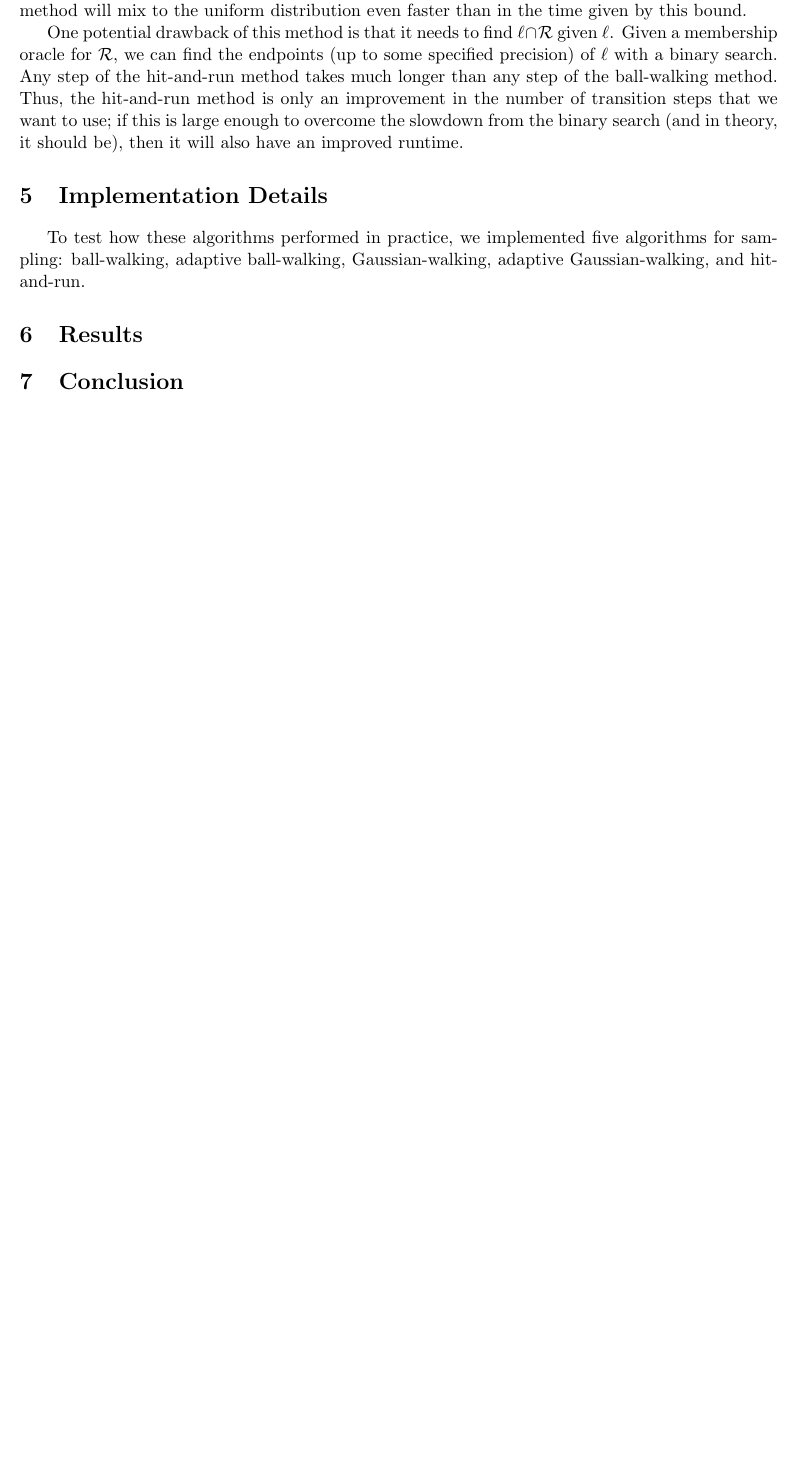
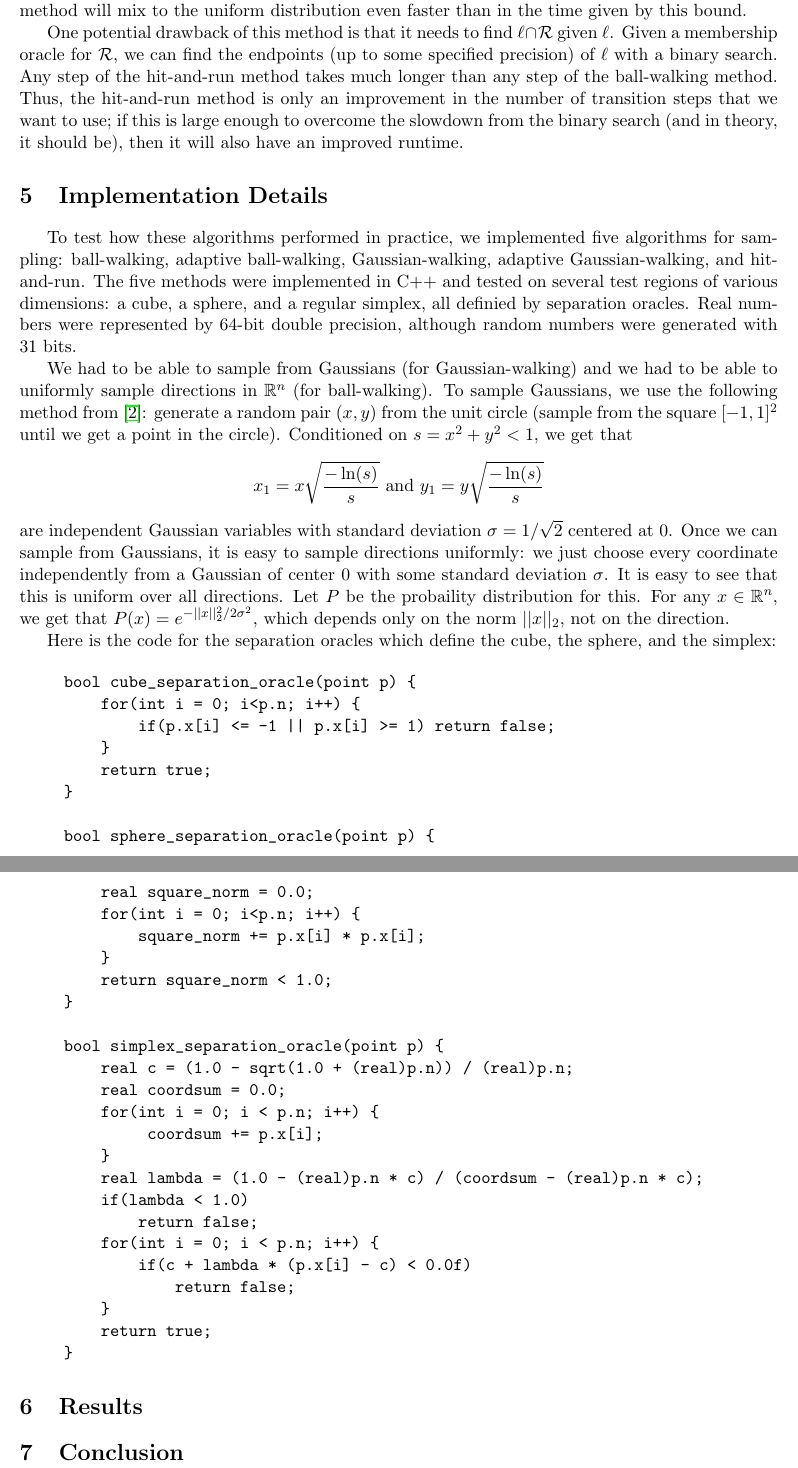
Before and after one commit to bhamrick/6.856-final-project, a LaTeX document (paper/paper.tex): part of page 4 of 5 before the commit and two parts of pages 4 and 5 of 6 after it, the two joined at a grey line, cut so that both start at the same text, the shorter picture padded with empty space. Compiled offline with pdfLaTeX.

Commit message:
added code to implementation details

```diff
--- a/paper/paper.tex
+++ b/paper/paper.tex
@@ -108,7 +108,50 @@ One potential drawback of this method is that it needs to find $\ell \cap \mathc
 
 \section{Implementation Details}
 
-To test how these algorithms performed in practice, we implemented five algorithms for sampling: ball-walking, adaptive ball-walking, Gaussian-walking, adaptive Gaussian-walking, and hit-and-run.
+To test how these algorithms performed in practice, we implemented five algorithms for sampling: ball-walking, adaptive ball-walking, Gaussian-walking, adaptive Gaussian-walking, and hit-and-run. The five methods were implemented in C++ and tested on several test regions of various dimensions: a cube, a sphere, and a regular simplex, all definied by separation oracles. Real numbers were represented by 64-bit double precision, although random numbers were generated with 31 bits.
+
+We had to be able to sample from Gaussians (for Gaussian-walking) and we had to be able to uniformly sample directions in $\mathbb{R}^n$ (for ball-walking). To sample Gaussians, we use the following method from \cite{Marsaglia}: generate a random pair $(x,y)$ from the unit circle (sample from the square $[-1,1]^2$ until we get a point in the circle). Conditioned on $s = x^2 + y^2 < 1$, we get that
+\begin{center}
+$\displaystyle x_1 = x\sqrt{\frac{-\ln(s)}{s}}$ and $\displaystyle y_1 = y\sqrt{\frac{-\ln(s)}{s}}$
+\end{center}
+are independent Gaussian variables with standard deviation $\sigma = 1/\sqrt{2}$ centered at $0$. Once we can sample from Gaussians, it is easy to sample directions uniformly: we just choose every coordinate independently from a Gaussian of center $0$ with some standard deviation $\sigma$. It is easy to see that this is uniform over all directions. Let $P$ be the probaility distribution for this. For any $x\in\mathbb{R}^n$, we get that $P(x) = e^{-||x||_2^2 / 2\sigma^2}$, which depends only on the norm $||x||_2$, not on the direction.
+
+Here is the code for the separation oracles which define the cube, the sphere, and the simplex:
+
+\begin{quote}
+\begin{verbatim}
+bool cube_separation_oracle(point p) {
+    for(int i = 0; i<p.n; i++) {
+        if(p.x[i] <= -1 || p.x[i] >= 1) return false;
+    }
+    return true;
+}
+
+bool sphere_separation_oracle(point p) {
+    real square_norm = 0.0;
+    for(int i = 0; i<p.n; i++) {
+        square_norm += p.x[i] * p.x[i];
+    }
+    return square_norm < 1.0;
+}
+
+bool simplex_separation_oracle(point p) {
+    real c = (1.0 - sqrt(1.0 + (real)p.n)) / (real)p.n;
+    real coordsum = 0.0;
+    for(int i = 0; i < p.n; i++) {
+         coordsum += p.x[i];
+    }
+    real lambda = (1.0 - (real)p.n * c) / (coordsum - (real)p.n * c);
+    if(lambda < 1.0)
+        return false;
+    for(int i = 0; i < p.n; i++) {
+        if(c + lambda * (p.x[i] - c) < 0.0f)
+            return false;
+    }
+    return true;
+}
+\end{verbatim}
+\end{quote}
 
 \section{Results}
 
```
Also changed, not shown: paper/paper.tex (2 more changed lines).
